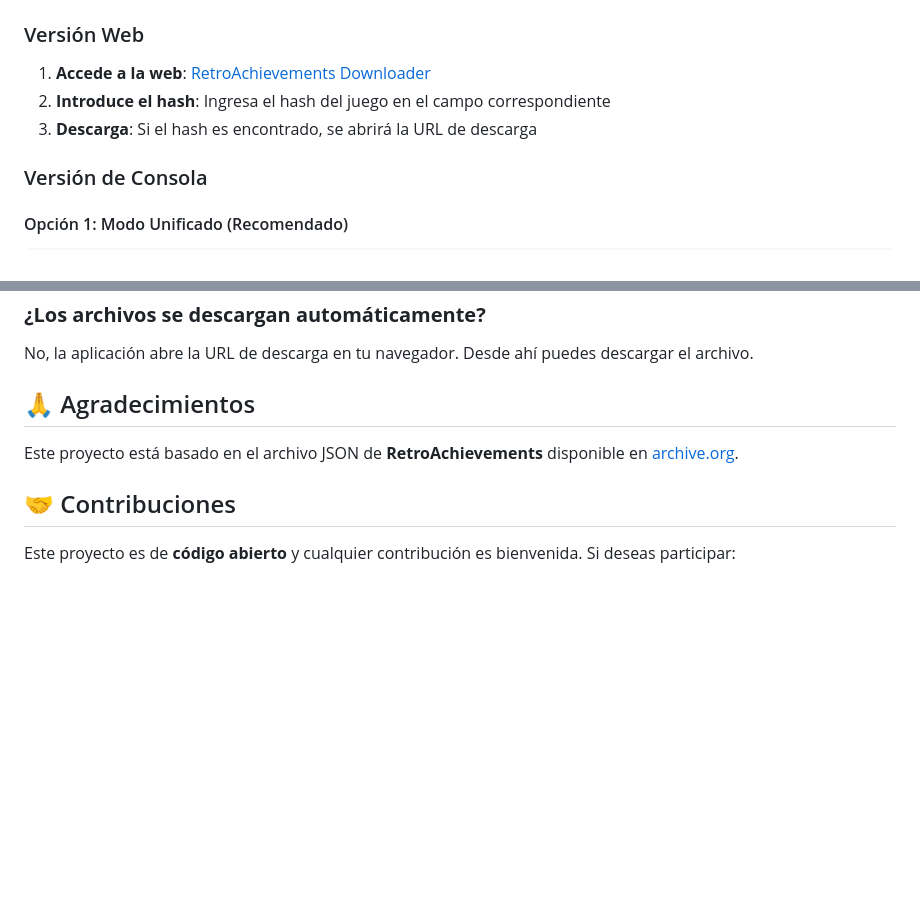
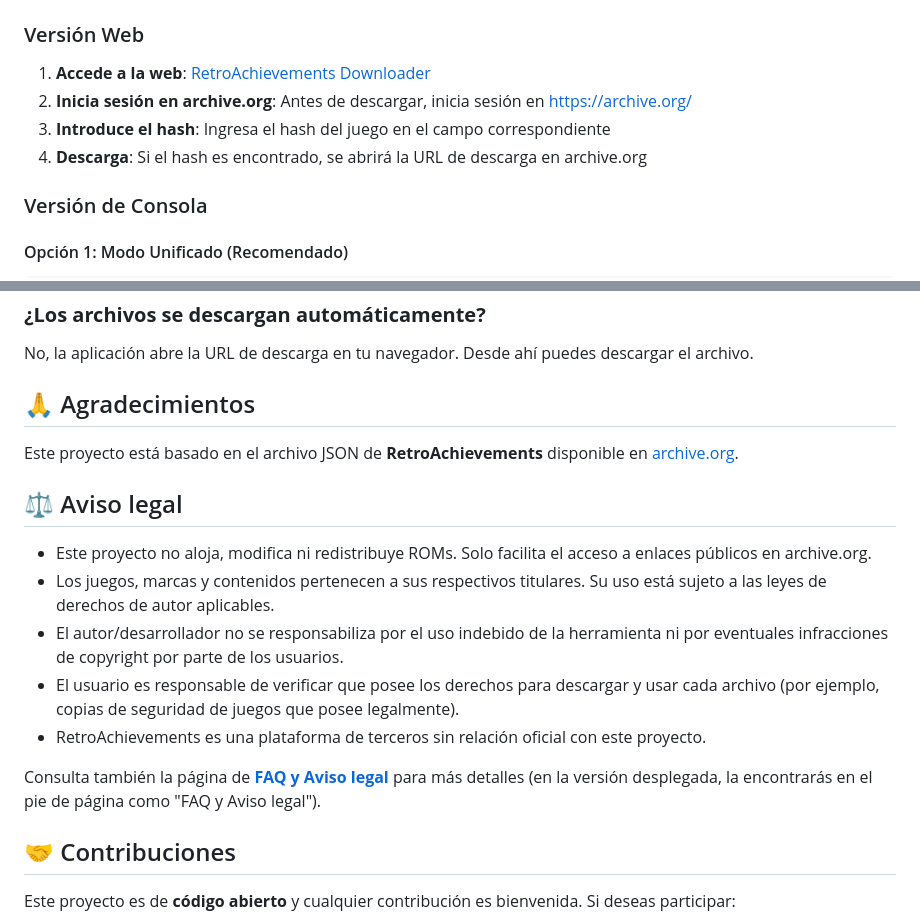
Before and after one commit to pipetboy2001/RetroArchivement-Download-games, a Markdown page: README.md, 2 parts joined by grey strips. Drawn GitHub-style; blank space fills up the shorter version.

Commit message:
doc: actualizar readme con aviso legal

```diff
--- a/README.md
+++ b/README.md
@@ -67,8 +67,9 @@ No, la aplicación abre la URL de descarga en tu navegador. Desde ahí puedes de
 
 ### Versión Web
 1. **Accede a la web**: [RetroAchievements Downloader](https://retroachievements.vercel.app/)
-2. **Introduce el hash**: Ingresa el hash del juego en el campo correspondiente
-3. **Descarga**: Si el hash es encontrado, se abrirá la URL de descarga
+2. **Inicia sesión en archive.org**: Antes de descargar, inicia sesión en <https://archive.org/>
+3. **Introduce el hash**: Ingresa el hash del juego en el campo correspondiente
+4. **Descarga**: Si el hash es encontrado, se abrirá la URL de descarga en archive.org
 
 ### Versión de Consola
 
@@ -218,6 +219,16 @@ No, la aplicación abre la URL de descarga en tu navegador. Desde ahí puedes de
 
 Este proyecto está basado en el archivo JSON de **RetroAchievements** disponible en [archive.org](https://archive.org/download/retroachievements_collection_v5).
 
+## ⚖️ Aviso legal
+
+- Este proyecto no aloja, modifica ni redistribuye ROMs. Solo facilita el acceso a enlaces públicos en archive.org.
+- Los juegos, marcas y contenidos pertenecen a sus respectivos titulares. Su uso está sujeto a las leyes de derechos de autor aplicables.
+- El autor/desarrollador no se responsabiliza por el uso indebido de la herramienta ni por eventuales infracciones de copyright por parte de los usuarios.
+- El usuario es responsable de verificar que posee los derechos para descargar y usar cada archivo (por ejemplo, copias de seguridad de juegos que posee legalmente).
+- RetroAchievements es una plataforma de terceros sin relación oficial con este proyecto.
+
+Consulta también la página de **[FAQ y Aviso legal](/faq)** para más detalles (en la versión desplegada, la encontrarás en el pie de página como "FAQ y Aviso legal").
+
 ## 🤝 Contribuciones
 
 Este proyecto es de **código abierto** y cualquier contribución es bienvenida. Si deseas participar:
```
